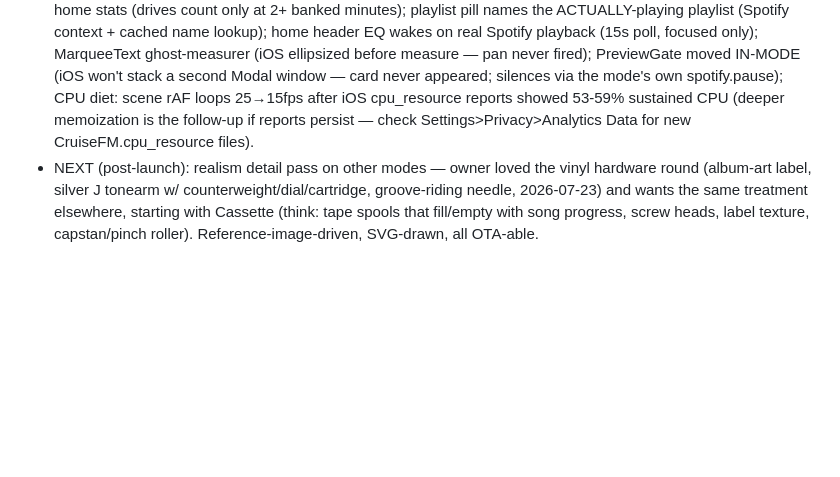
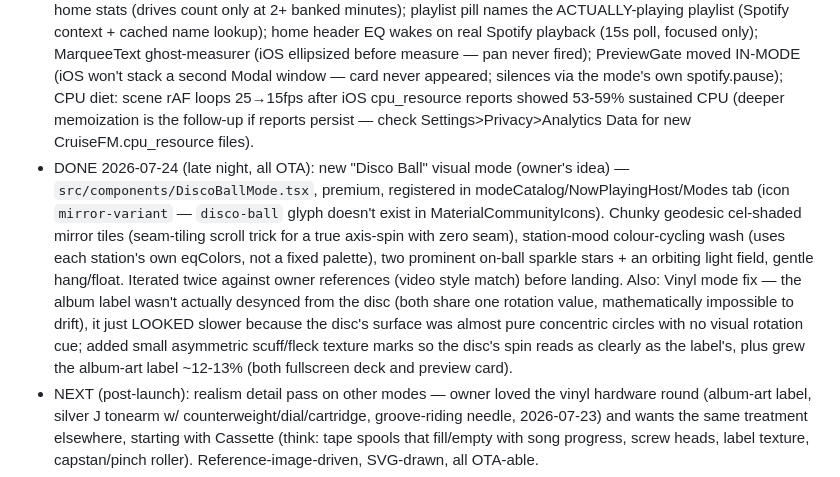
Before and after one commit to driftlore43-beep/CruiseFM, a Markdown page: AGENTS.md, the part around the change. GitHub-like rendering; blank space fills up the shorter version.

Commit message:
Log Disco Ball mode + vinyl rotation fix in project notes

```diff
--- a/AGENTS.md
+++ b/AGENTS.md
@@ -47,6 +47,7 @@ The owner does not code — describe changes in plain English, Claude implements
 - WEBSITE LIVE 2026-07-24 1:37pm (pre-launch page: "Launching this week" badge, waitlist forms, real-screenshot showcase). DEPLOY METHOD = MANUAL: Netlify git auto-deploy was abandoned — free plan blocked builds with "unrecognized Git contributor" (Claude's commits) and kept the block cached even after the repo went public (2026-07-24). Repo was unlinked from the Netlify site; owner deploys by dragging the local `website` folder onto the cruisefm site's Deploys-tab drop zone (git pull first!). netlify.toml remains in the repo, harmless, useful if git-linking is ever retried. RELEASE DAY: Claude flips index.html to launch mode (App Store button markup in git history, commit "Launch-mode landing page"), owner pulls + drags `website` once more. Repo is now PUBLIC (owner's choice, no secrets tracked).
 - SUBMITTED TO APP REVIEW 2026-07-23: build 7 (production channel, launch-free state), status Waiting for Review. Manual release selected — owner presses Release after approval. Price free (base AUD 0), category Music/Lifestyle, age 4+, privacy = crash data only, Mac/Vision Pro availability unticked. Screenshots 1284x2778 in screenshots-appstore/ (source in screenshots-raw/). IMPORTANT while in review: do NOT `eas update --branch production` (changing the app mid-review); preview-channel updates for the owner's phone remain safe.
 - DONE 2026-07-24 (waiting-room polish day, all OTA): cassette realism (living tape packs driven by track progress, take-up reel spins faster, tape ribbon+guides, capstan/pinch holes, Phillips screws, translucent colour shell w/ sharper corners, no window frame, pulsing orb REMOVED); vinyl (album-art label at 40%, silver faint-J tonearm w/ counterweight+anti-skate dial, groove-riding needle, mood ring got pointerEvents none — it had EATEN every record tap/scrub since 22.07); atmosphere transition-hold (beat rests 2.2s on song-title change, all 7 modes + Circular EQ's own kick) + Profile "Atmosphere" toggle (default on, AmbientGlow renders null when off); honest home stats (drives count only at 2+ banked minutes); playlist pill names the ACTUALLY-playing playlist (Spotify context + cached name lookup); home header EQ wakes on real Spotify playback (15s poll, focused only); MarqueeText ghost-measurer (iOS ellipsized before measure — pan never fired); PreviewGate moved IN-MODE (iOS won't stack a second Modal window — card never appeared; silences via the mode's own spotify.pause); CPU diet: scene rAF loops 25→15fps after iOS cpu_resource reports showed 53-59% sustained CPU (deeper memoization is the follow-up if reports persist — check Settings>Privacy>Analytics Data for new CruiseFM.cpu_resource files).
+- DONE 2026-07-24 (late night, all OTA): new "Disco Ball" visual mode (owner's idea) — `src/components/DiscoBallMode.tsx`, premium, registered in modeCatalog/NowPlayingHost/Modes tab (icon `mirror-variant` — `disco-ball` glyph doesn't exist in MaterialCommunityIcons). Chunky geodesic cel-shaded mirror tiles (seam-tiling scroll trick for a true axis-spin with zero seam), station-mood colour-cycling wash (uses each station's own eqColors, not a fixed palette), two prominent on-ball sparkle stars + an orbiting light field, gentle hang/float. Iterated twice against owner references (video style match) before landing. Also: Vinyl mode fix — the album label wasn't actually desynced from the disc (both share one rotation value, mathematically impossible to drift), it just LOOKED slower because the disc's surface was almost pure concentric circles with no visual rotation cue; added small asymmetric scuff/fleck texture marks so the disc's spin reads as clearly as the label's, plus grew the album-art label ~12-13% (both fullscreen deck and preview card).
 - NEXT (post-launch): realism detail pass on other modes — owner loved the vinyl hardware round (album-art label, silver J tonearm w/ counterweight/dial/cartridge, groove-riding needle, 2026-07-23) and wants the same treatment elsewhere, starting with Cassette (think: tape spools that fill/empty with song progress, screw heads, label texture, capstan/pinch roller). Reference-image-driven, SVG-drawn, all OTA-able.
 - NEXT (post-launch): Apple Music support via MusicKit (platform concept already in code); Google ID verification clears → upload build, £1.99 product in Play Console, swap test_ key for goog_ key → closed test (12 testers/14 days); iOS home-screen widgets (owner asked 2026-07-23) — order: Start Drive widget (station-art tile deep-linking into last station/mode) → drive-stats/streak tile → "Tonight's pick" card → Live Activity during drives (lock screen/Dynamic Island, genuinely live). All native (Swift via config plugin, e.g. @bacons/apple-targets), EAS cloud-buildable without a Mac, fresh build per iteration (no OTA). NOTE: live Spotify now-playing in a widget is NOT feasible (no Apple Music-style access + ~15min refresh) — don't promise it
 - NEXT (after launch week — owner asked to be reminded): auto-publish OTA on every push via GitHub Actions (`eas update --branch preview` with an EXPO_TOKEN secret), removing the manual PC publish step. Deferred deliberately so the owner controls what ships during launch.
```
